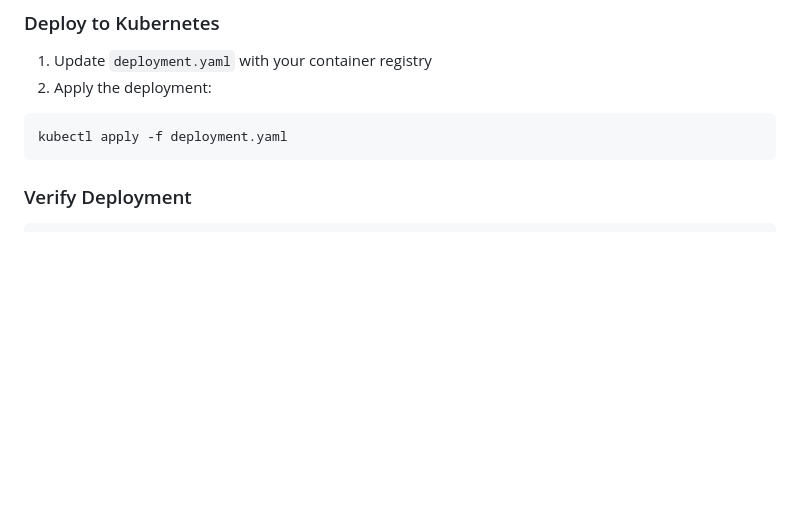
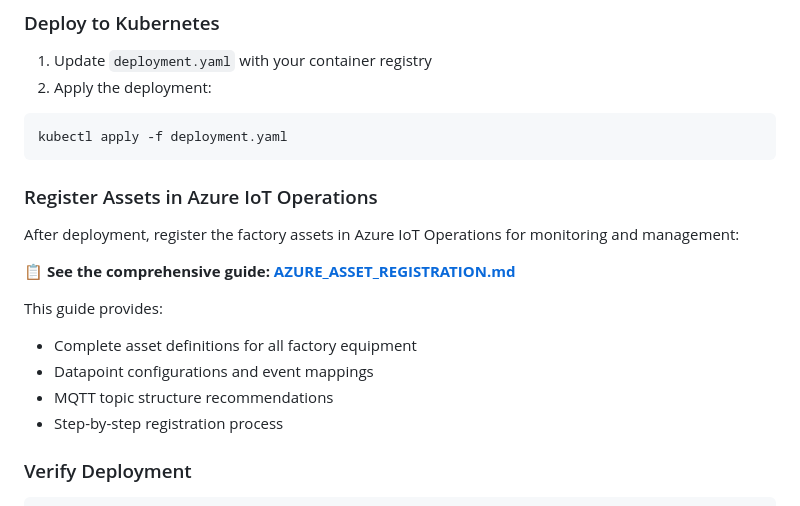
Before and after one commit to BillmanH/learn-iot, a Markdown page: iotopps/spaceshipfactorysim/README.md, the part around the change. Drawn GitHub-style; blank space fills up the shorter version.

````diff
--- a/iotopps/spaceshipfactorysim/README.md
+++ b/iotopps/spaceshipfactorysim/README.md
@@ -103,6 +103,18 @@ docker push <YOUR_REGISTRY>/spaceshipfactorysim:latest
 ```bash
 kubectl apply -f deployment.yaml
 ```
+
+### Register Assets in Azure IoT Operations
+
+After deployment, register the factory assets in Azure IoT Operations for monitoring and management:
+
+**📋 See the comprehensive guide: [AZURE_ASSET_REGISTRATION.md](./AZURE_ASSET_REGISTRATION.md)**
+
+This guide provides:
+- Complete asset definitions for all factory equipment
+- Datapoint configurations and event mappings
+- MQTT topic structure recommendations
+- Step-by-step registration process
 
 ### Verify Deployment
 
````
Also changed, not shown: RTI_Dashboard_queries.md (renamed from iotopps/spaceshipfactorysim/RTI_Dashboard_queries.md).
